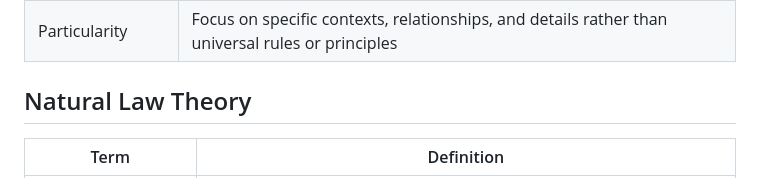
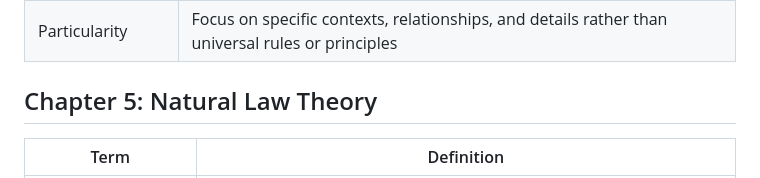
Before and after one commit to brendanpshea/intro_to_ethics, a Markdown page: pdfs/ethics_glossary.md, the part around the change. Drawn GitHub-style.

Commit message:
glossary update

```diff
--- a/pdfs/ethics_glossary.md
+++ b/pdfs/ethics_glossary.md
@@ -131,7 +131,7 @@
 | Particularity | Focus on specific contexts, relationships, and details rather than universal rules or principles |
 
 
-## Natural Law Theory
+## Chapter 5: Natural Law Theory
 
 | Term | Definition |
 |------|------------|
```
